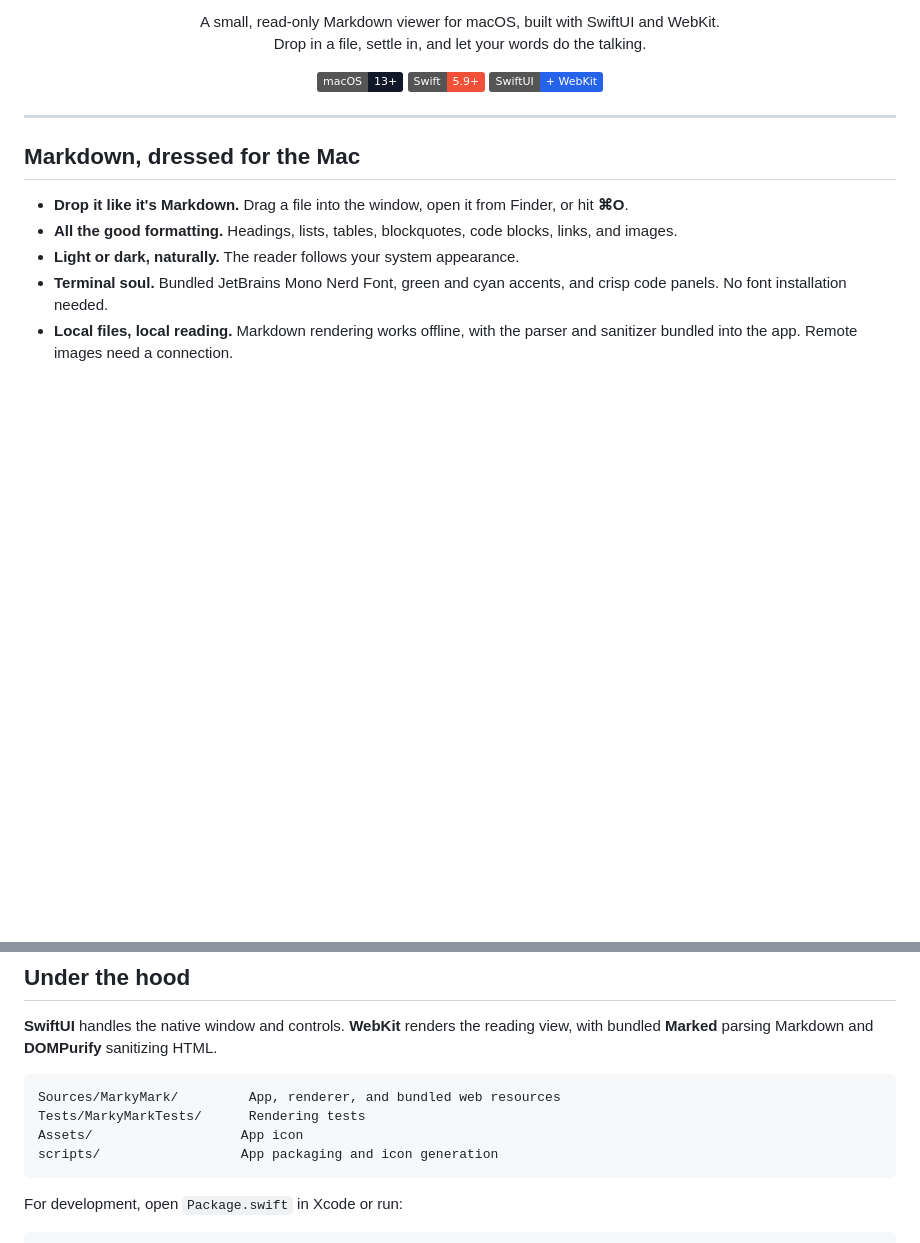
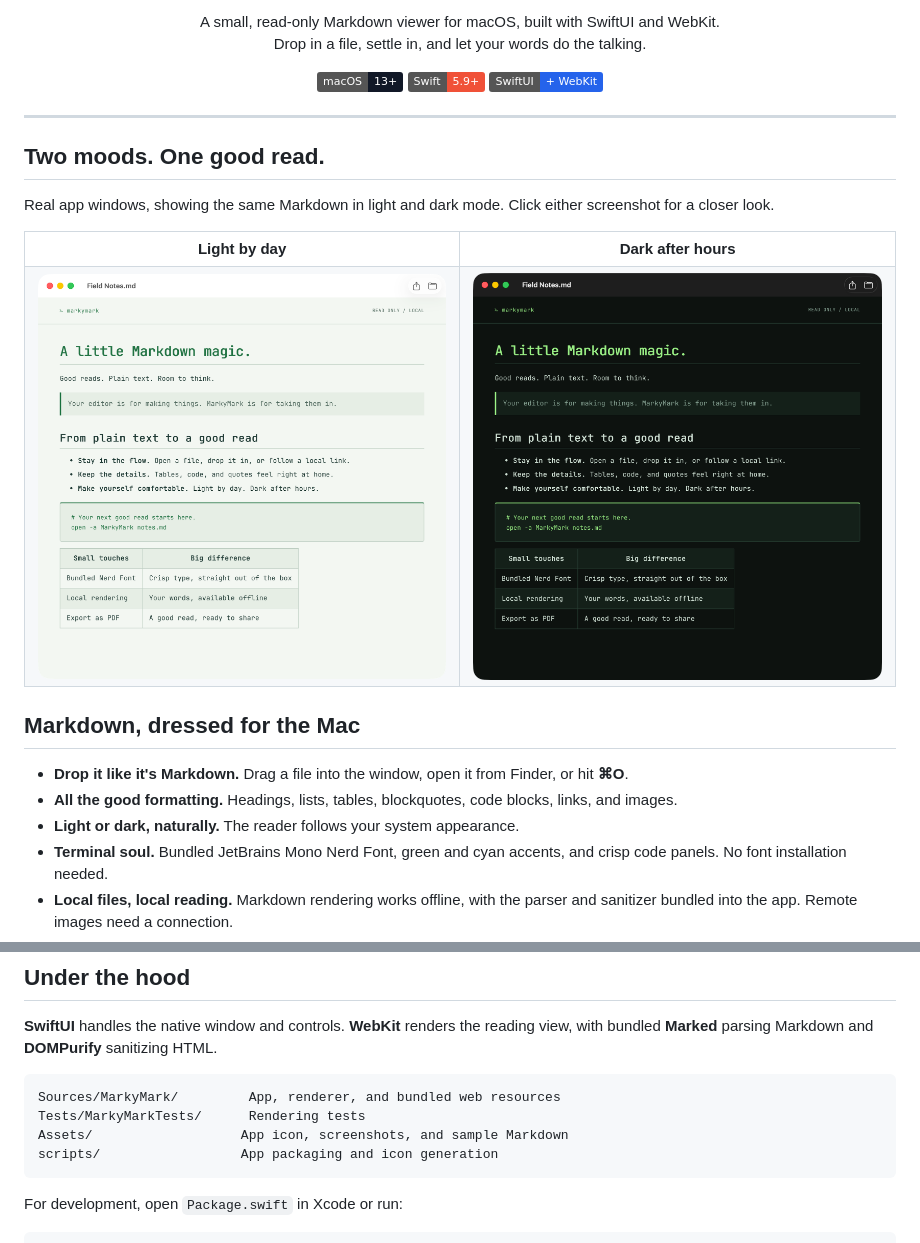
Before and after one commit to pyrat/markymark, a Markdown page: README.md, 2 parts joined by grey strips. Drawn GitHub-style; pictures changed too: Assets/Screenshots/dark.png (added), Assets/Screenshots/light.png (added); badges without logos; blank space fills up the shorter version.

````diff
--- a/README.md
+++ b/README.md
@@ -18,6 +18,21 @@
 </p>
 
 ---
+
+## Two moods. One good read.
+
+Real app windows, showing the same Markdown in light and dark mode. Click either screenshot for a closer look.
+
+<table>
+  <tr>
+    <th>Light by day</th>
+    <th>Dark after hours</th>
+  </tr>
+  <tr>
+    <td><a href="Assets/Screenshots/light.png"><img src="Assets/Screenshots/light.png" alt="MarkyMark in light mode displaying headings, a blockquote, a list, a code block, and a table" width="450"></a></td>
+    <td><a href="Assets/Screenshots/dark.png"><img src="Assets/Screenshots/dark.png" alt="MarkyMark in dark mode displaying the same Markdown with green accents and dark code panels" width="450"></a></td>
+  </tr>
+</table>
 
 ## Markdown, dressed for the Mac
 
@@ -68,7 +83,7 @@ PDF exports preserve the reader’s current light/dark appearance, bundled font,
 ```text
 Sources/MarkyMark/         App, renderer, and bundled web resources
 Tests/MarkyMarkTests/      Rendering tests
-Assets/                   App icon
+Assets/                   App icon, screenshots, and sample Markdown
 scripts/                  App packaging and icon generation
 ```
 
````
Also changed, not shown: Assets/Screenshots/Field Notes.md (added, +22 -0 lines).
